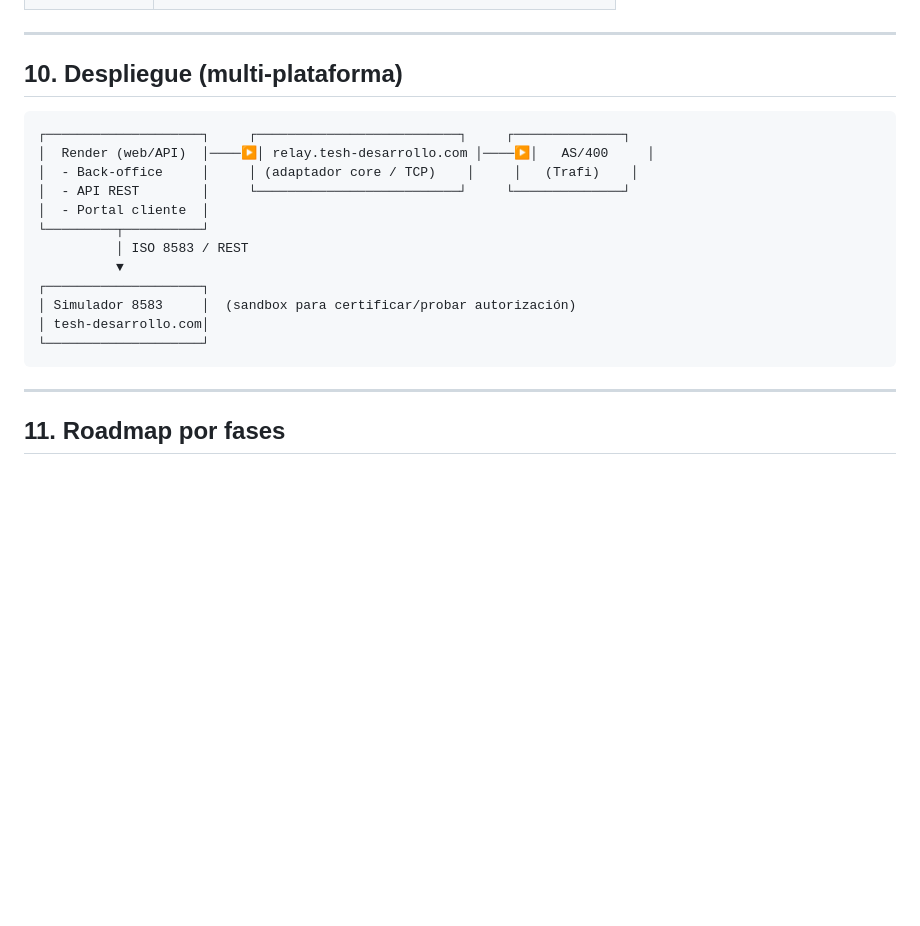
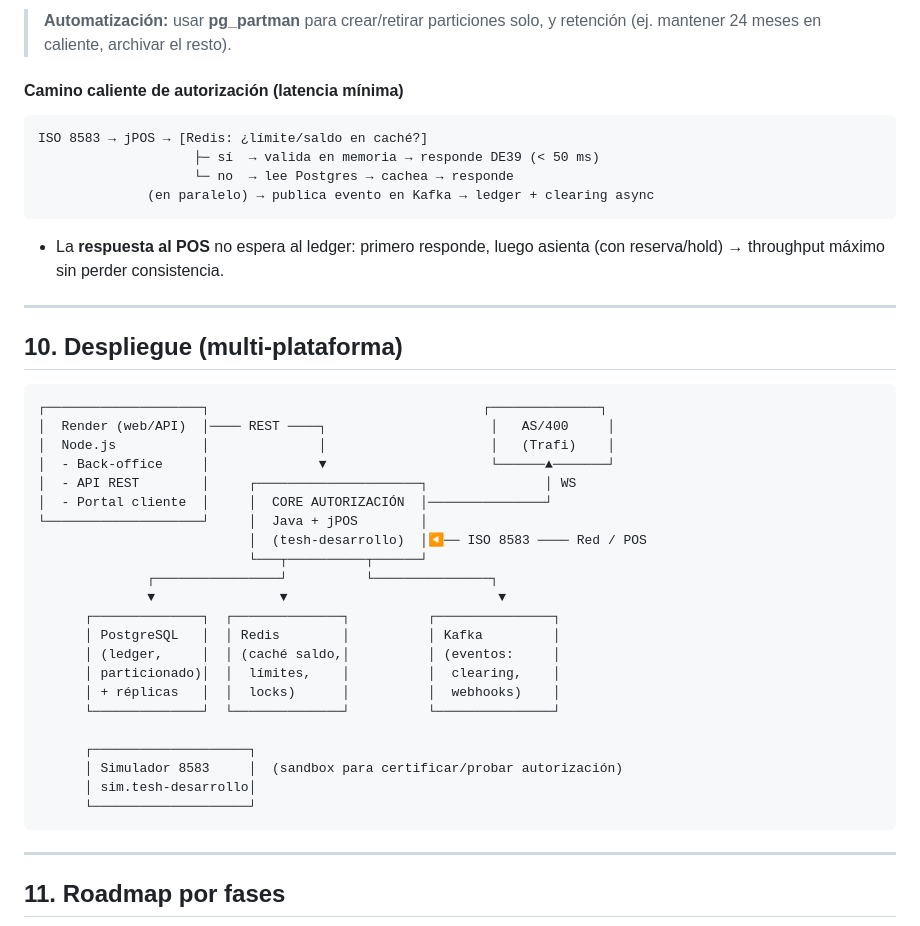
Before and after one commit to lfranciscowa/visual-admin-iso8583, a Markdown page: docs/ARQUITECTURA-CORE-EMISOR-CREDITO.md, the part around one of its changes. Drawn GitHub-style; blank space fills up the shorter version.

````diff
--- a/docs/ARQUITECTURA-CORE-EMISOR-CREDITO.md
+++ b/docs/ARQUITECTURA-CORE-EMISOR-CREDITO.md
@@ -315,21 +368,45 @@ GET  /v1/cuentas/{id}/estado-cuenta?ciclo=YYYY-MM
+> **Automatización:** usar **pg_partman** para crear/retirar particiones solo, y
+> retención (ej. mantener 24 meses en caliente, archivar el resto).
+
+#### Camino caliente de autorización (latencia mínima)
+
+```
+ISO 8583 → jPOS → [Redis: ¿límite/saldo en caché?]
+                    ├─ sí  → valida en memoria → responde DE39 (< 50 ms)
+                    └─ no  → lee Postgres → cachea → responde
+              (en paralelo) → publica evento en Kafka → ledger + clearing async
+```
+
+- La **respuesta al POS** no espera al ledger: primero responde, luego asienta
+  (con reserva/hold) → throughput máximo sin perder consistencia.
 
 ---
 
 ## 10. Despliegue (multi-plataforma)
 
 ```
-┌────────────────────┐     ┌──────────────────────────┐     ┌──────────────┐
-│  Render (web/API)  │────▶│ relay.tesh-desarrollo.com │────▶│   AS/400     │
-│  - Back-office     │     │ (adaptador core / TCP)    │     │   (Trafi)    │
-│  - API REST        │     └──────────────────────────┘     └──────────────┘
-│  - Portal cliente  │
-└─────────┬──────────┘
-          │ ISO 8583 / REST
-          ▼
-┌────────────────────┐
-│ Simulador 8583     │  (sandbox para certificar/probar autorización)
-│ tesh-desarrollo.com│
-└────────────────────┘
+┌────────────────────┐                                   ┌──────────────┐
+│  Render (web/API)  │──── REST ────┐                     │   AS/400     │
+│  Node.js           │              │                     │   (Trafi)    │
+│  - Back-office     │              ▼                     └──────▲───────┘
+│  - API REST        │     ┌─────────────────────┐               │ WS
+│  - Portal cliente  │     │  CORE AUTORIZACIÓN  │───────────────┘
+└────────────────────┘     │  Java + jPOS        │
+                           │  (tesh-desarrollo)  │◀── ISO 8583 ──── Red / POS
+                           └───┬──────────┬──────┘
+              ┌────────────────┘          └───────────────┐
+              ▼                ▼                           ▼
+      ┌──────────────┐  ┌──────────────┐          ┌───────────────┐
+      │ PostgreSQL   │  │ Redis        │          │ Kafka         │
+      │ (ledger,     │  │ (caché saldo,│          │ (eventos:     │
+      │ particionado)│  │  límites,    │          │  clearing,    │
+      │ + réplicas   │  │  locks)      │          │  webhooks)    │
+      └──────────────┘  └──────────────┘          └───────────────┘
+
+      ┌────────────────────┐
+      │ Simulador 8583     │  (sandbox para certificar/probar autorización)
+      │ sim.tesh-desarrollo│
+      └────────────────────┘
 ```
 
 ---
````
Also changed, not shown: other parts of docs/ARQUITECTURA-CORE-EMISOR-CREDITO.md (+64 -11 lines).
